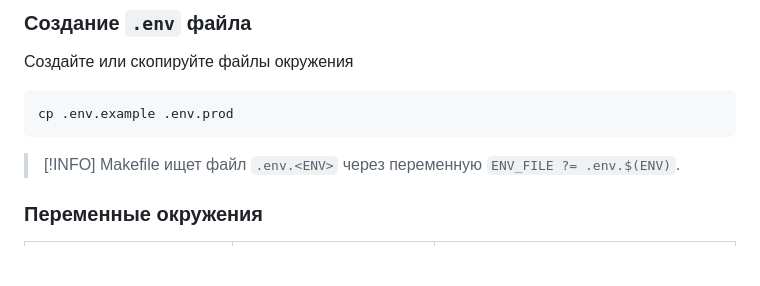
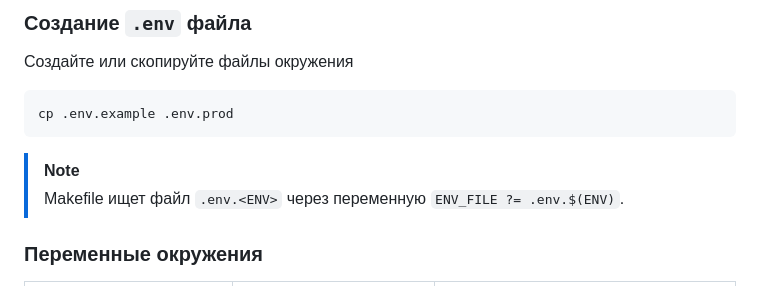
Before and after one commit to limness/mode-float, a Markdown page: README.md, the part around the change. GitHub-like rendering; blank space fills up the shorter version.

Commit message:
INFO has been changed to NOTE

````diff
--- a/README.md
+++ b/README.md
@@ -26,7 +26,7 @@ cd mode-float
 cp .env.example .env.prod
 ```
 
-> [!INFO]
+> [!NOTE]
 > Makefile ищет файл `.env.<ENV>` через переменную `ENV_FILE ?= .env.$(ENV)`.
 
 ### Переменные окружения
````
